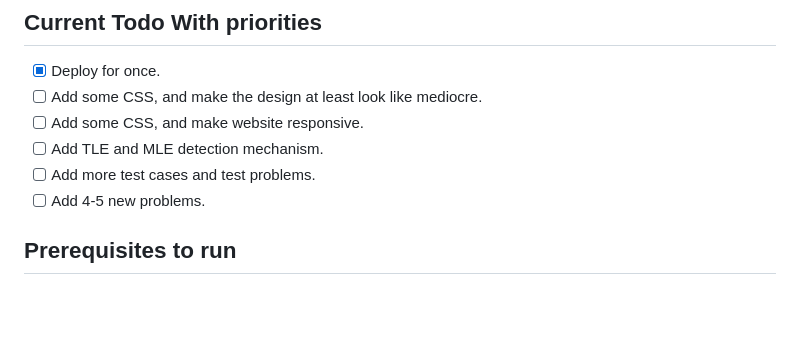
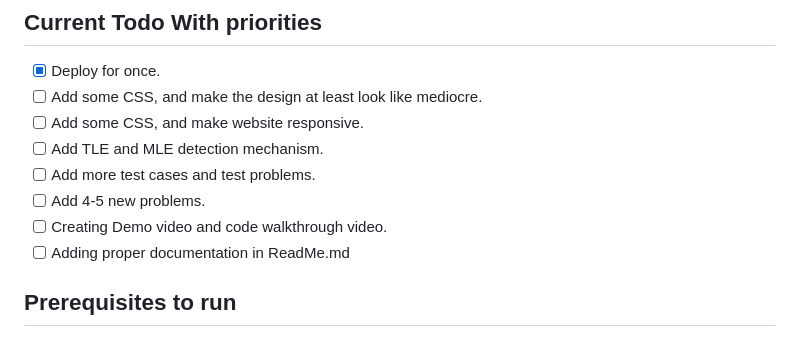
Before and after one commit to nitin12384/online_judge, a Markdown page: README.md, the part around the change printed below. Rendered like a GitHub page; blank space fills up the shorter version.

```diff
--- a/README.md
+++ b/README.md
@@ -9,6 +9,8 @@
 - [ ] Add TLE and MLE detection mechanism.
 - [ ] Add more test cases and test problems.
 - [ ] Add 4-5 new problems.
+- [ ] Creating Demo video and code walkthrough video.
+- [ ] Adding proper documentation in ReadMe.md
 
 ## Prerequisites to run
 
```
Also changed, not shown: other parts of README.md (+7 -7 lines).
